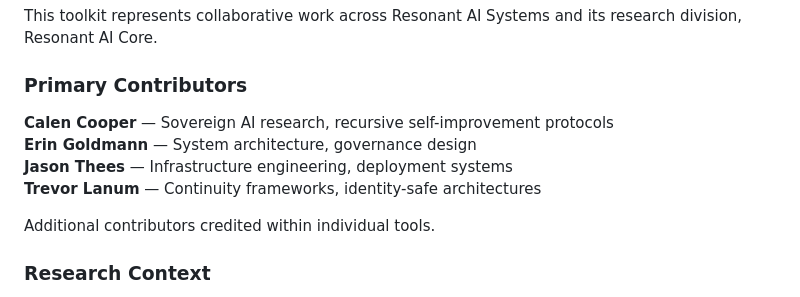
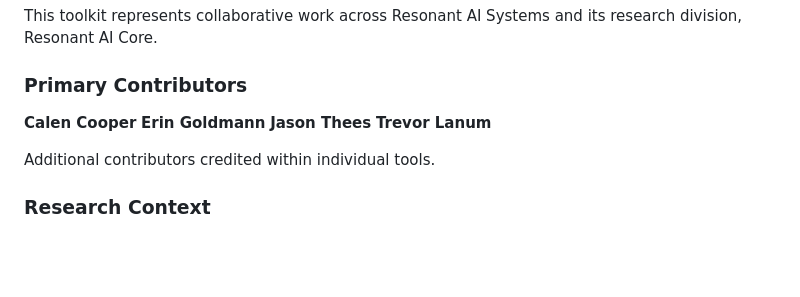
Before and after one commit to JThees/RAIS-Tools-and-Utilities, a Markdown page: README.md, the part around the change. Rendered like a GitHub page; blank space fills up the shorter version.

```diff
--- a/README.md
+++ b/README.md
@@ -156,10 +156,10 @@ This toolkit represents collaborative work across Resonant AI Systems and its re
 
 ### Primary Contributors
 
-**Calen Cooper** — Sovereign AI research, recursive self-improvement protocols
-**Erin Goldmann** — System architecture, governance design
-**Jason Thees** — Infrastructure engineering, deployment systems
-**Trevor Lanum** — Continuity frameworks, identity-safe architectures
+**Calen Cooper**
+**Erin Goldmann**
+**Jason Thees**
+**Trevor Lanum**
 
 Additional contributors credited within individual tools.
 
```
